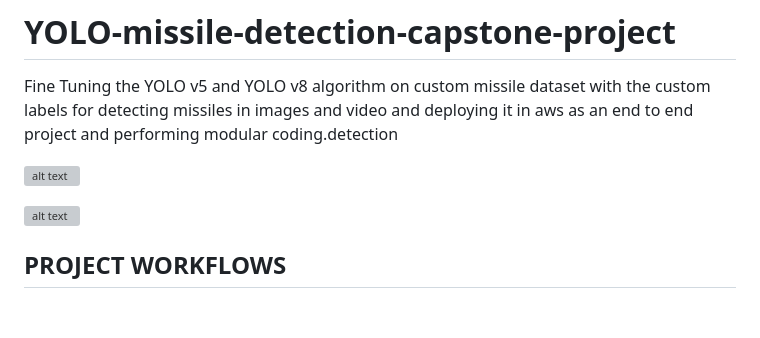
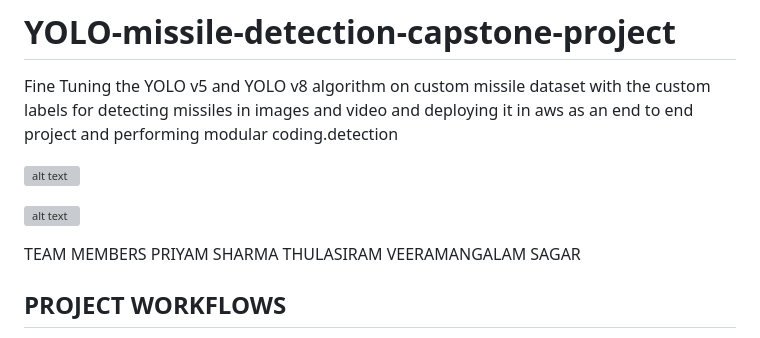
Before and after one commit to veera776127/YOLO-missile-detection-capstone-project, a Markdown page: README.md, the part around the change. GitHub-like rendering; blank space fills up the shorter version; grey boxes are pictures that could not be loaded.

```diff
--- a/README.md
+++ b/README.md
@@ -6,6 +6,10 @@ Fine Tuning the YOLO v5 and YOLO v8 algorithm on custom missile dataset with the
 
 ![alt text](<study_images\overall_process.png>)
 
+TEAM MEMBERS
+PRIYAM SHARMA
+THULASIRAM VEERAMANGALAM
+SAGAR
 
 ## PROJECT WORKFLOWS
 
```
